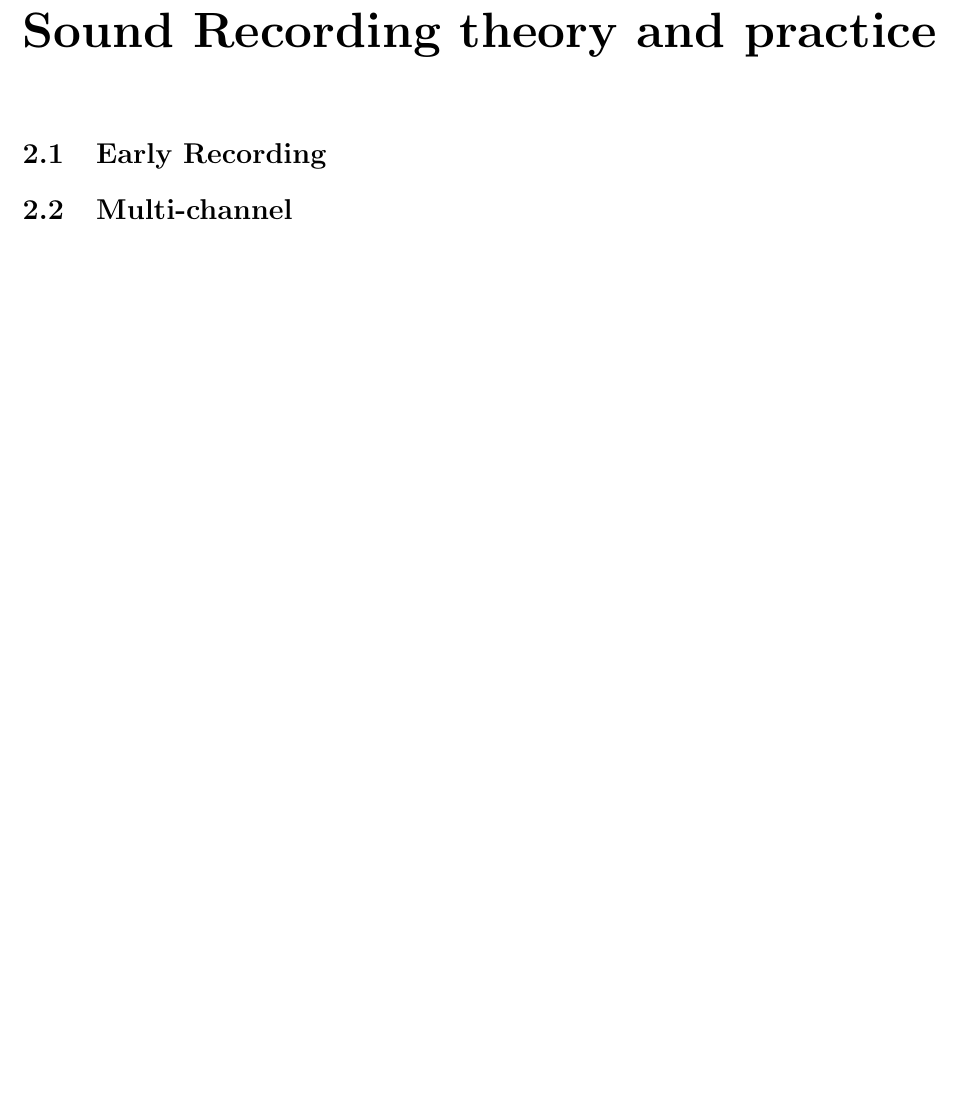
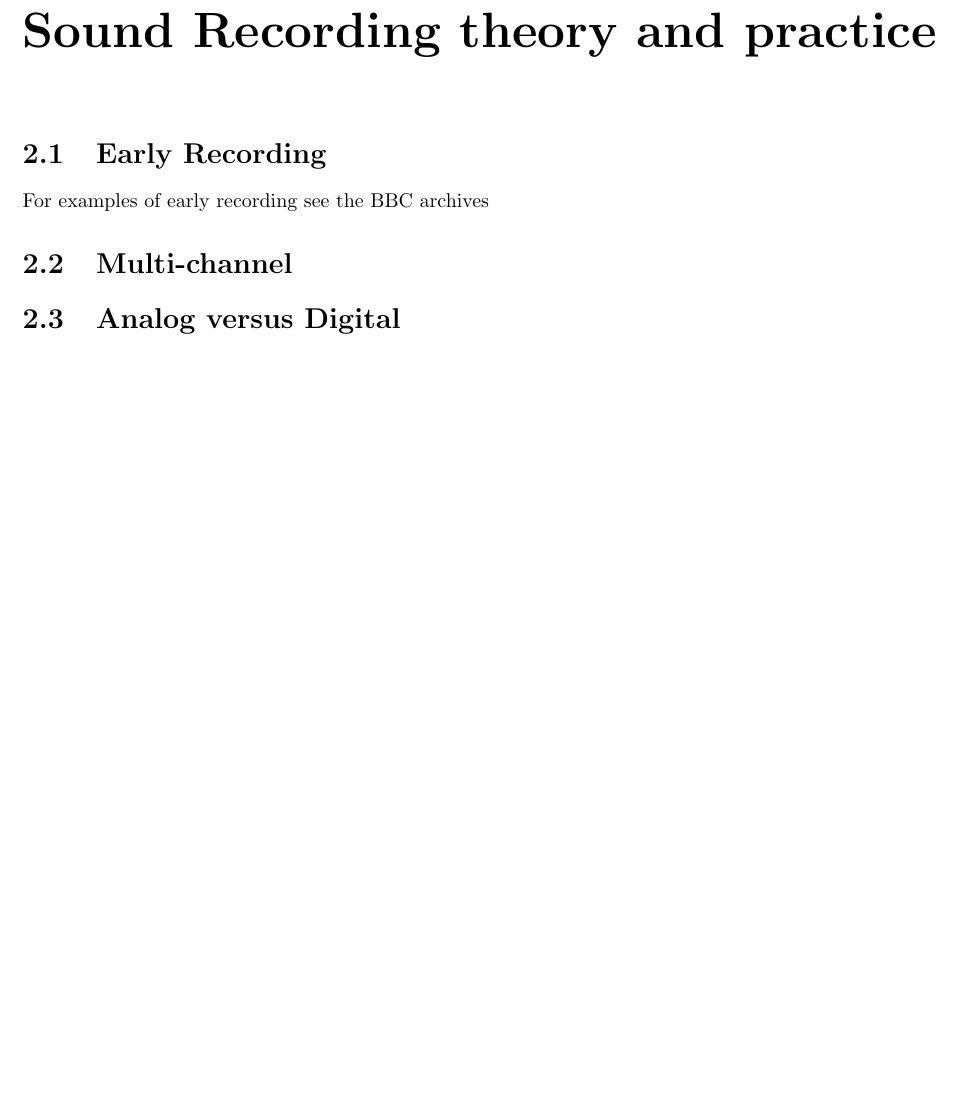
Before and after one commit to adrianmoore/teachingnotes, a LaTeX thesis (mus370-notes/book.tex, which reads mus370-notes/history.tex): part of page 7 of 20, cut so that both start at the same text, the shorter picture padded with empty space. Compiled offline with pdfLaTeX.

Commit message:
history.tex change

```diff
--- a/mus370-notes/history.tex
+++ b/mus370-notes/history.tex
@@ -7,4 +7,6 @@
 \label{history}
 
 \section{Early Recording}
+For examples of early recording see the BBC archives
 \section{Multi-channel}
+\section{Analog versus Digital}
```
